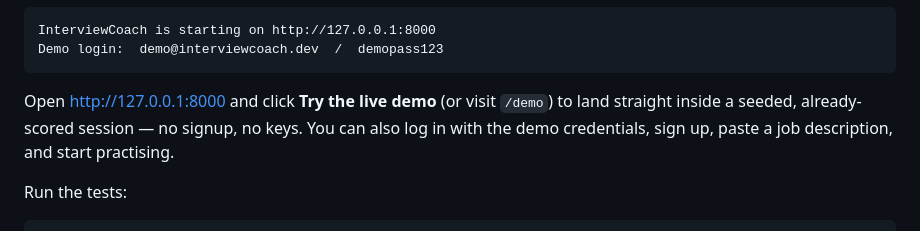
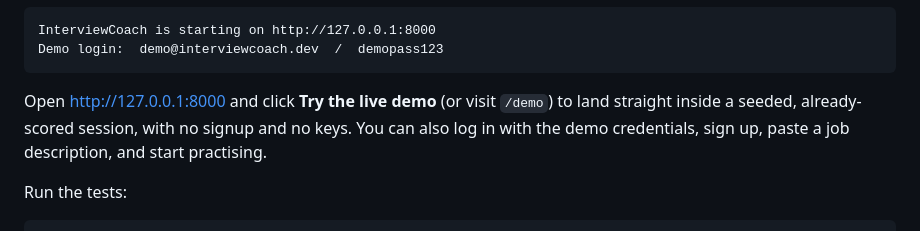
Before and after one commit to LaelaZorana/ai-interview-coach, a Markdown page: README.md, the part around the change. Rendered like a GitHub page.

Commit message:
README: voice-pass em-dash/tell sweep; all numbers, tables, code, and diagrams unchanged

````diff
--- a/README.md
+++ b/README.md
@@ -63,7 +63,7 @@ InterviewCoach is starting on http://127.0.0.1:8000
 Demo login:  demo@interviewcoach.dev  /  demopass123
 ```
 
-Open <http://127.0.0.1:8000> and click **Try the live demo** (or visit `/demo`) to land straight inside a seeded, already-scored session — no signup, no keys. You can also log in with the demo credentials, sign up, paste a job description, and start practising.
+Open <http://127.0.0.1:8000> and click **Try the live demo** (or visit `/demo`) to land straight inside a seeded, already-scored session, with no signup and no keys. You can also log in with the demo credentials, sign up, paste a job description, and start practising.
 
 Run the tests:
 
````
